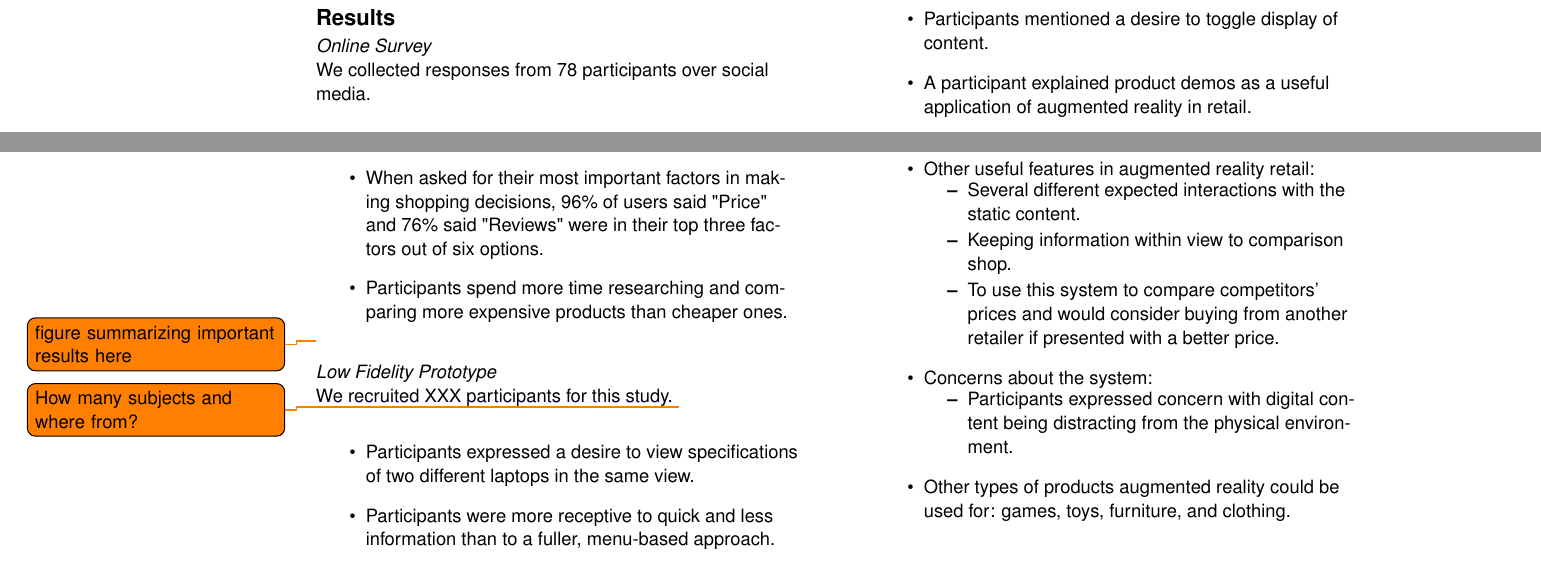
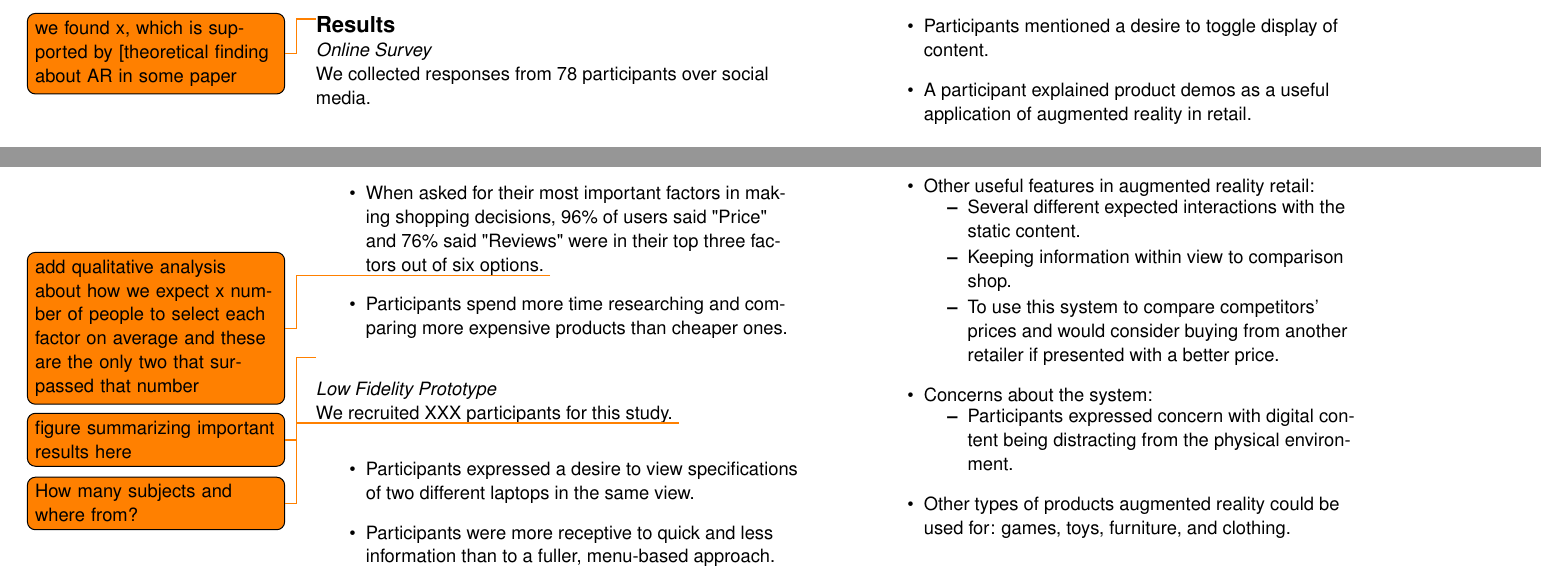
Before and after one commit to CU-VisuaLab/StoAR-LateBreakingWork, a LaTeX document (extended-abstract.tex, which reads findings.tex): two parts of page 4 of 6, joined at a grey line, cut so that both start at the same text. Compiled offline with pdfLaTeX.

Commit message:
updated pdf and added notes about findings

```diff
--- a/findings.tex
+++ b/findings.tex
@@ -1,4 +1,5 @@
 \section{Results}
+\todo{we found x, which is supported by [theoretical finding about AR in some paper}
 
 \subsubsection{Online Survey}
 We collected responses from 78 participants over social media.
@@ -17,7 +18,7 @@ We collected responses from 78 participants over social media.
 		\item Seeing reviews and comparison shopping.
 	\end{itemize}
 \item Participants dislike the shipping charges and subsequent wait times.
-\item When asked for their most important factors in making shopping decisions, 96\% of users said "Price" and 76\% said "Reviews" were in their top three factors out of six options.
+\item When asked for their most important factors in making shopping decisions, 96\% of users said "Price" and 76\% said "Reviews" were in their top three factors out of six options. \todo{add qualitative analysis about how we expect x number of people to select each factor on average and these are the only two that surpassed that number}
 \item Participants spend more time researching and comparing more expensive products than cheaper ones.
 \end{itemize}
 \todo{figure summarizing important results here}
```
Also changed, not shown: extended-abstract.pdf, 1 other file.
